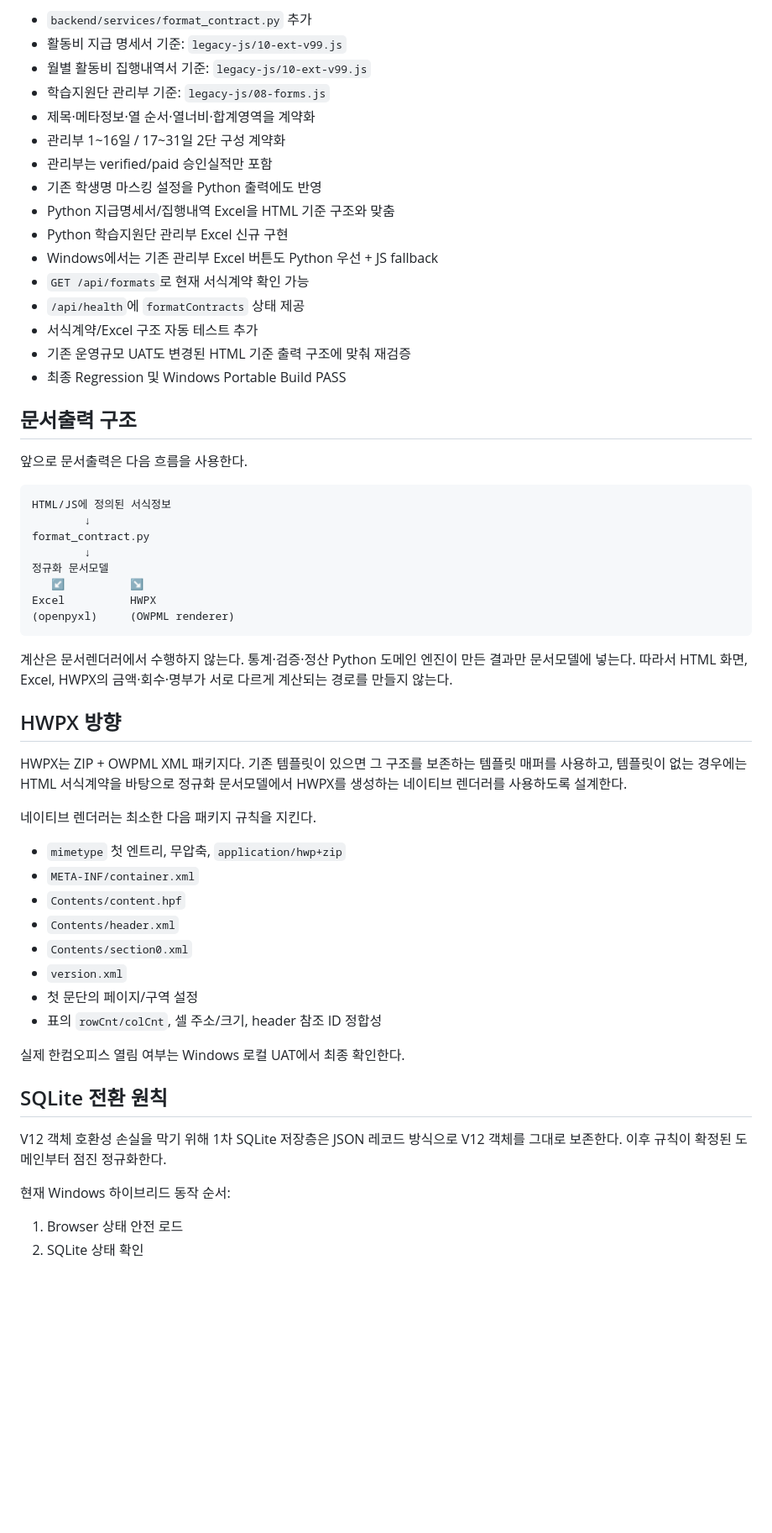
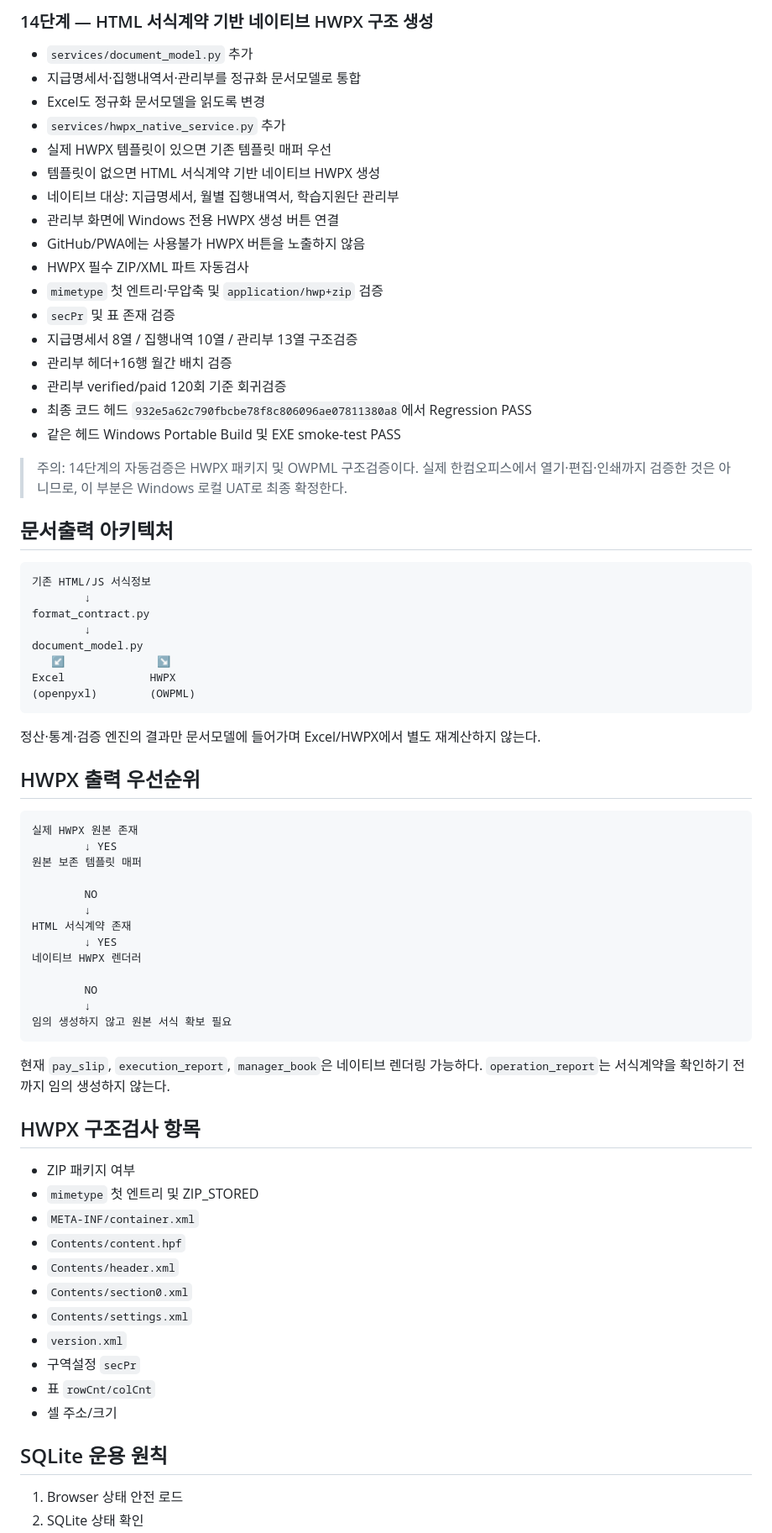
Before and after one commit to ekoredu-maker/cb-edu-clinic, a Markdown page: V13_HYBRID_MIGRATION.md, the part around one of its changes. Shown at 84% size. GitHub-like rendering; blank space fills up the shorter version.

````diff
--- a/V13_HYBRID_MIGRATION.md
+++ b/V13_HYBRID_MIGRATION.md
@@ -112,57 +82,73 @@
 
-- `backend/services/format_contract.py` 추가
-- 활동비 지급 명세서 기준: `legacy-js/10-ext-v99.js`
-- 월별 활동비 집행내역서 기준: `legacy-js/10-ext-v99.js`
-- 학습지원단 관리부 기준: `legacy-js/08-forms.js`
-- 제목·메타정보·열 순서·열너비·합계영역을 계약화
-- 관리부 1~16일 / 17~31일 2단 구성 계약화
-- 관리부는 verified/paid 승인실적만 포함
-- 기존 학생명 마스킹 설정을 Python 출력에도 반영
-- Python 지급명세서/집행내역 Excel을 HTML 기준 구조와 맞춤
-- Python 학습지원단 관리부 Excel 신규 구현
-- Windows에서는 기존 관리부 Excel 버튼도 Python 우선 + JS fallback
-- `GET /api/formats`로 현재 서식계약 확인 가능
-- `/api/health`에 `formatContracts` 상태 제공
-- 서식계약/Excel 구조 자동 테스트 추가
-- 기존 운영규모 UAT도 변경된 HTML 기준 출력 구조에 맞춰 재검증
-- 최종 Regression 및 Windows Portable Build PASS
+### 14단계 — HTML 서식계약 기반 네이티브 HWPX 구조 생성
+- `services/document_model.py` 추가
+- 지급명세서·집행내역서·관리부를 정규화 문서모델로 통합
+- Excel도 정규화 문서모델을 읽도록 변경
+- `services/hwpx_native_service.py` 추가
+- 실제 HWPX 템플릿이 있으면 기존 템플릿 매퍼 우선
+- 템플릿이 없으면 HTML 서식계약 기반 네이티브 HWPX 생성
+- 네이티브 대상: 지급명세서, 월별 집행내역서, 학습지원단 관리부
+- 관리부 화면에 Windows 전용 HWPX 생성 버튼 연결
+- GitHub/PWA에는 사용불가 HWPX 버튼을 노출하지 않음
+- HWPX 필수 ZIP/XML 파트 자동검사
+- `mimetype` 첫 엔트리·무압축 및 `application/hwp+zip` 검증
+- `secPr` 및 표 존재 검증
+- 지급명세서 8열 / 집행내역 10열 / 관리부 13열 구조검증
+- 관리부 헤더+16행 월간 배치 검증
+- 관리부 verified/paid 120회 기준 회귀검증
+- 최종 코드 헤드 `932e5a62c790fbcbe78f8c806096ae07811380a8`에서 Regression PASS
+- 같은 헤드 Windows Portable Build 및 EXE smoke-test PASS
 
-## 문서출력 구조
+> 주의: 14단계의 자동검증은 HWPX 패키지 및 OWPML 구조검증이다. 실제 한컴오피스에서 열기·편집·인쇄까지 검증한 것은 아니므로, 이 부분은 Windows 로컬 UAT로 최종 확정한다.
 
-앞으로 문서출력은 다음 흐름을 사용한다.
+## 문서출력 아키텍처
 
 ```text
-HTML/JS에 정의된 서식정보
+기존 HTML/JS 서식정보
         ↓
 format_contract.py
         ↓
-정규화 문서모델
-   ↙          ↘
-Excel          HWPX
-(openpyxl)     (OWPML renderer)
+document_model.py
+   ↙              ↘
+Excel             HWPX
+(openpyxl)        (OWPML)
 ```
 
-계산은 문서렌더러에서 수행하지 않는다. 통계·검증·정산 Python 도메인 엔진이 만든 결과만 문서모델에 넣는다. 따라서 HTML 화면, Excel, HWPX의 금액·회수·명부가 서로 다르게 계산되는 경로를 만들지 않는다.
+정산·통계·검증 엔진의 결과만 문서모델에 들어가며 Excel/HWPX에서 별도 재계산하지 않는다.
 
-## HWPX 방향
+## HWPX 출력 우선순위
 
-HWPX는 ZIP + OWPML XML 패키지다. 기존 템플릿이 있으면 그 구조를 보존하는 템플릿 매퍼를 사용하고, 템플릿이 없는 경우에는 HTML 서식계약을 바탕으로 정규화 문서모델에서 HWPX를 생성하는 네이티브 렌더러를 사용하도록 설계한다.
+```text
+실제 HWPX 원본 존재
+        ↓ YES
+원본 보존 템플릿 매퍼
 
-네이티브 렌더러는 최소한 다음 패키지 규칙을 지킨다.
-- `mimetype` 첫 엔트리, 무압축, `application/hwp+zip`
+        NO
+        ↓
+HTML 서식계약 존재
+        ↓ YES
+네이티브 HWPX 렌더러
+
+        NO
+        ↓
+임의 생성하지 않고 원본 서식 확보 필요
+```
+
+현재 `pay_slip`, `execution_report`, `manager_book`은 네이티브 렌더링 가능하다. `operation_report`는 서식계약을 확인하기 전까지 임의 생성하지 않는다.
+
+## HWPX 구조검사 항목
+- ZIP 패키지 여부
+- `mimetype` 첫 엔트리 및 ZIP_STORED
 - `META-INF/container.xml`
 - `Contents/content.hpf`
 - `Contents/header.xml`
 - `Contents/section0.xml`
+- `Contents/settings.xml`
 - `version.xml`
-- 첫 문단의 페이지/구역 설정
-- 표의 `rowCnt/colCnt`, 셀 주소/크기, header 참조 ID 정합성
+- 구역설정 `secPr`
+- 표 `rowCnt/colCnt`
+- 셀 주소/크기
 
-실제 한컴오피스 열림 여부는 Windows 로컬 UAT에서 최종 확인한다.
-
-## SQLite 전환 원칙
-V12 객체 호환성 손실을 막기 위해 1차 SQLite 저장층은 JSON 레코드 방식으로 V12 객체를 그대로 보존한다. 이후 규칙이 확정된 도메인부터 점진 정규화한다.
-
-현재 Windows 하이브리드 동작 순서:
+## SQLite 운용 원칙
 1. Browser 상태 안전 로드
 2. SQLite 상태 확인
````
Also changed, not shown: other parts of V13_HYBRID_MIGRATION.md (+65 -95 lines).
